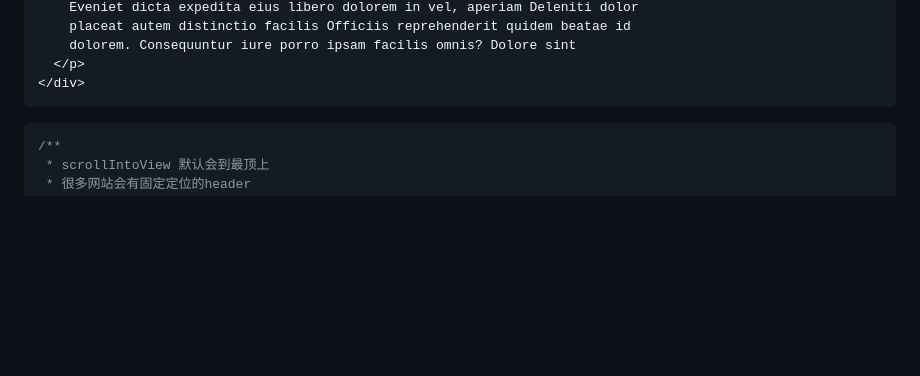
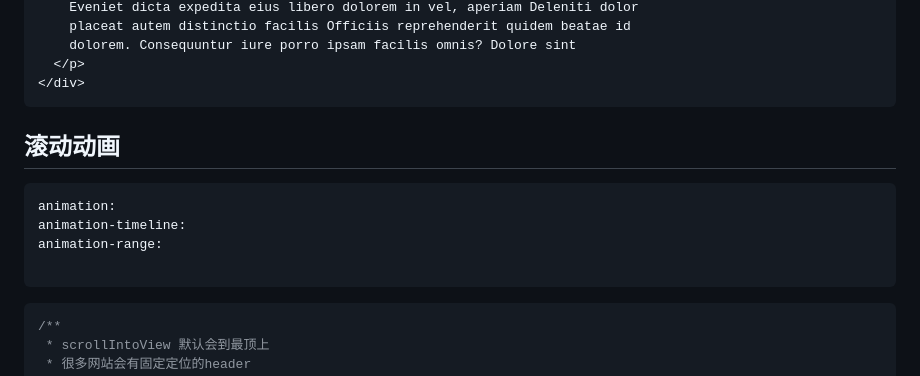
Before and after one commit to mrtujiawei/blogs, a Markdown page: css.md, the part around the change. Drawn GitHub-style; blank space fills up the shorter version.

Commit message:
docs(css.md): add css doc

````diff
--- a/css.md
+++ b/css.md
@@ -808,6 +808,15 @@ ios 中, 如果父级设置了 `-webkit-overflow-scrolling: touch;`, `z-index`
 </div>
 ```
 
+## 滚动动画
+
+```css
+animation:
+animation-timeline:
+animation-range:
+
+```
+
 ```css
 /**
  * scrollIntoView 默认会到最顶上
````
